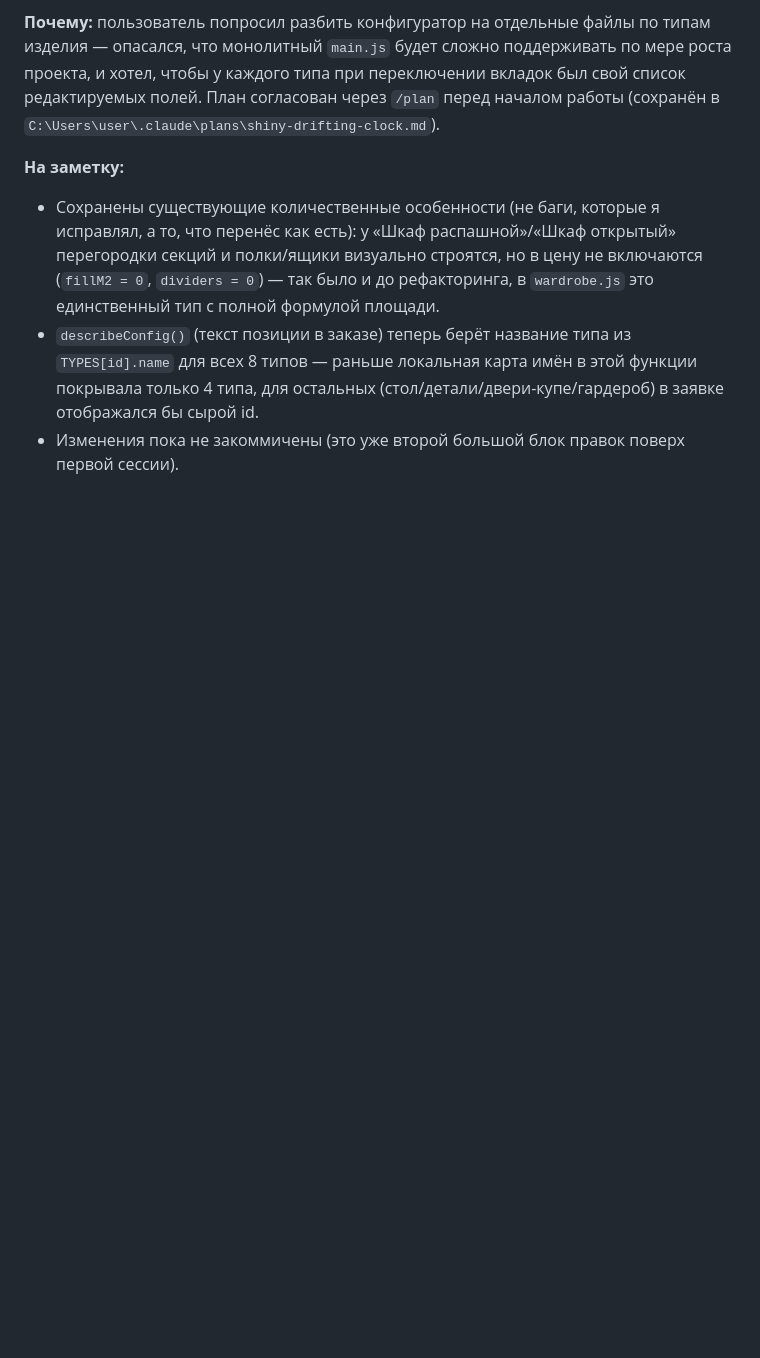
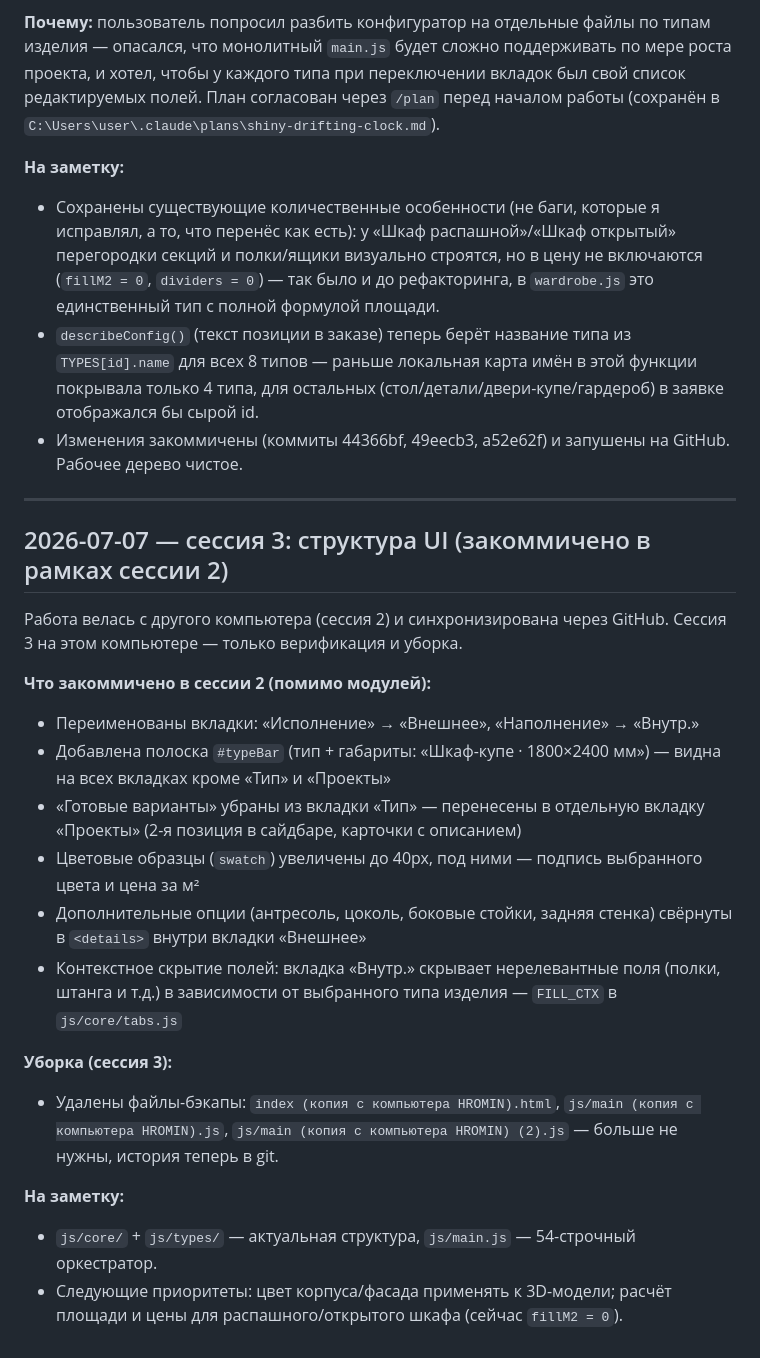
Before and after one commit to kshromin/furniture-configurator, a Markdown page: DEVLOG.md, the part around the change. Rendered like a GitHub page; blank space fills up the shorter version.

Commit message:
Update DEVLOG: document session 3 UI changes and remove HROMIN backup files

```diff
--- a/DEVLOG.md
+++ b/DEVLOG.md
@@ -44,4 +44,25 @@
 **На заметку:**
 - Сохранены существующие количественные особенности (не баги, которые я исправлял, а то, что перенёс как есть): у «Шкаф распашной»/«Шкаф открытый» перегородки секций и полки/ящики визуально строятся, но в цену не включаются (`fillM2 = 0`, `dividers = 0`) — так было и до рефакторинга, в `wardrobe.js` это единственный тип с полной формулой площади.
 - `describeConfig()` (текст позиции в заказе) теперь берёт название типа из `TYPES[id].name` для всех 8 типов — раньше локальная карта имён в этой функции покрывала только 4 типа, для остальных (стол/детали/двери-купе/гардероб) в заявке отображался бы сырой id.
-- Изменения пока не закоммичены (это уже второй большой блок правок поверх первой сессии).
+- Изменения закоммичены (коммиты 44366bf, 49eecb3, a52e62f) и запушены на GitHub. Рабочее дерево чистое.
+
+---
+
+## 2026-07-07 — сессия 3: структура UI (закоммичено в рамках сессии 2)
+
+Работа велась с другого компьютера (сессия 2) и синхронизирована через GitHub. Сессия 3 на этом компьютере — только верификация и уборка.
+
+**Что закоммичено в сессии 2 (помимо модулей):**
+- Переименованы вкладки: «Исполнение» → «Внешнее», «Наполнение» → «Внутр.»
+- Добавлена полоска `#typeBar` (тип + габариты: «Шкаф-купе · 1800×2400 мм») — видна на всех вкладках кроме «Тип» и «Проекты»
+- «Готовые варианты» убраны из вкладки «Тип» — перенесены в отдельную вкладку «Проекты» (2-я позиция в сайдбаре, карточки с описанием)
+- Цветовые образцы (`swatch`) увеличены до 40px, под ними — подпись выбранного цвета и цена за м²
+- Дополнительные опции (антресоль, цоколь, боковые стойки, задняя стенка) свёрнуты в `<details>` внутри вкладки «Внешнее»
+- Контекстное скрытие полей: вкладка «Внутр.» скрывает нерелевантные поля (полки, штанга и т.д.) в зависимости от выбранного типа изделия — `FILL_CTX` в `js/core/tabs.js`
+
+**Уборка (сессия 3):**
+- Удалены файлы-бэкапы: `index (копия с компьютера HROMIN).html`, `js/main (копия с компьютера HROMIN).js`, `js/main (копия с компьютера HROMIN) (2).js` — больше не нужны, история теперь в git.
+
+**На заметку:**
+- `js/core/` + `js/types/` — актуальная структура, `js/main.js` — 54-строчный оркестратор.
+- Следующие приоритеты: цвет корпуса/фасада применять к 3D-модели; расчёт площади и цены для распашного/открытого шкафа (сейчас `fillM2 = 0`).
```
